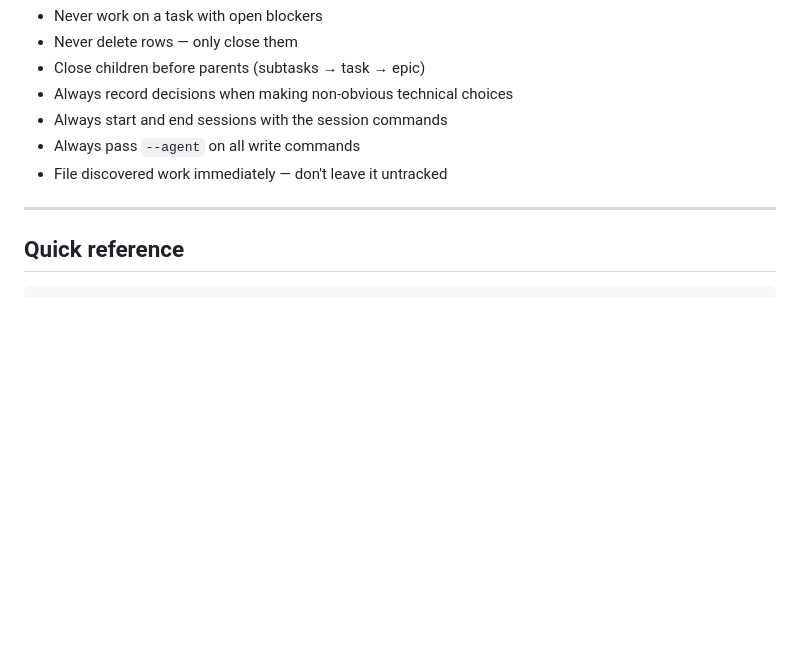
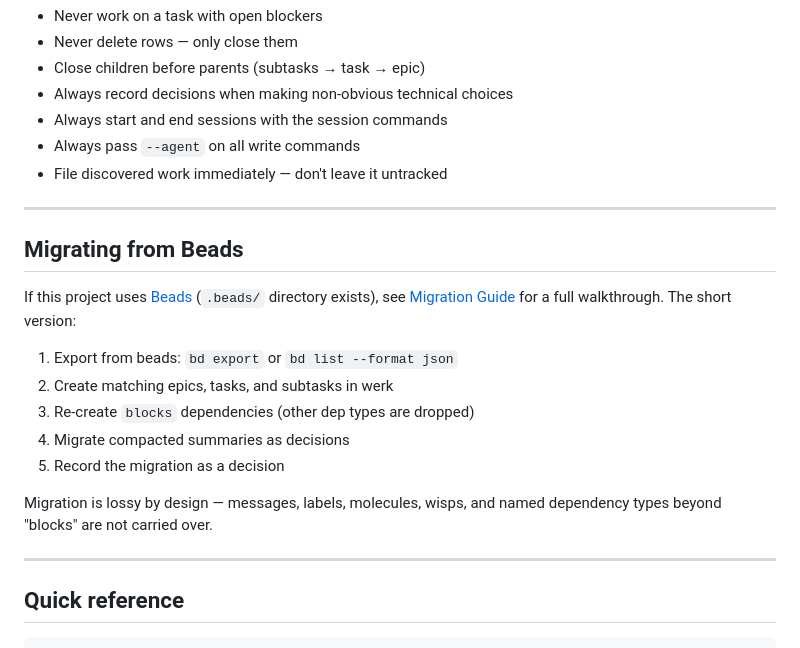
Before and after one commit to zackbart/werk, a Markdown page: werk/SKILL.md, the part around the change. Drawn GitHub-style; blank space fills up the shorter version.

````diff
--- a/werk/SKILL.md
+++ b/werk/SKILL.md
@@ -230,6 +230,20 @@ Dependencies can cross epic boundaries. Cycles are rejected automatically.
 
 ---
 
+## Migrating from Beads
+
+If this project uses [Beads](https://github.com/steveyegge/beads) (`.beads/` directory exists), see [Migration Guide](references/MIGRATION.md) for a full walkthrough. The short version:
+
+1. Export from beads: `bd export` or `bd list --format json`
+2. Create matching epics, tasks, and subtasks in werk
+3. Re-create `blocks` dependencies (other dep types are dropped)
+4. Migrate compacted summaries as decisions
+5. Record the migration as a decision
+
+Migration is lossy by design — messages, labels, molecules, wisps, and named dependency types beyond "blocks" are not carried over.
+
+---
+
 ## Quick reference
 
 ```
````
Also changed, not shown: werk/references/MIGRATION.md (added, +165 -0 lines).
